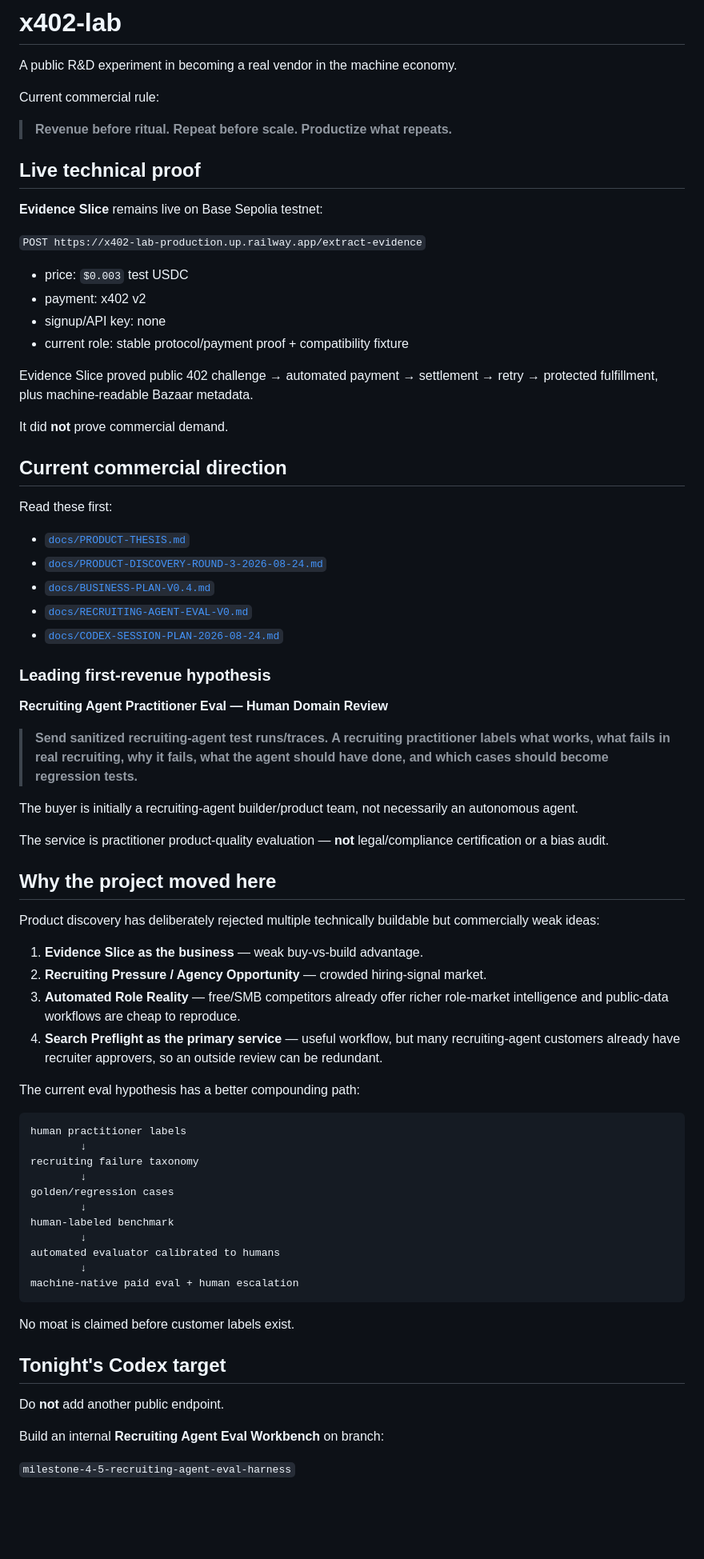
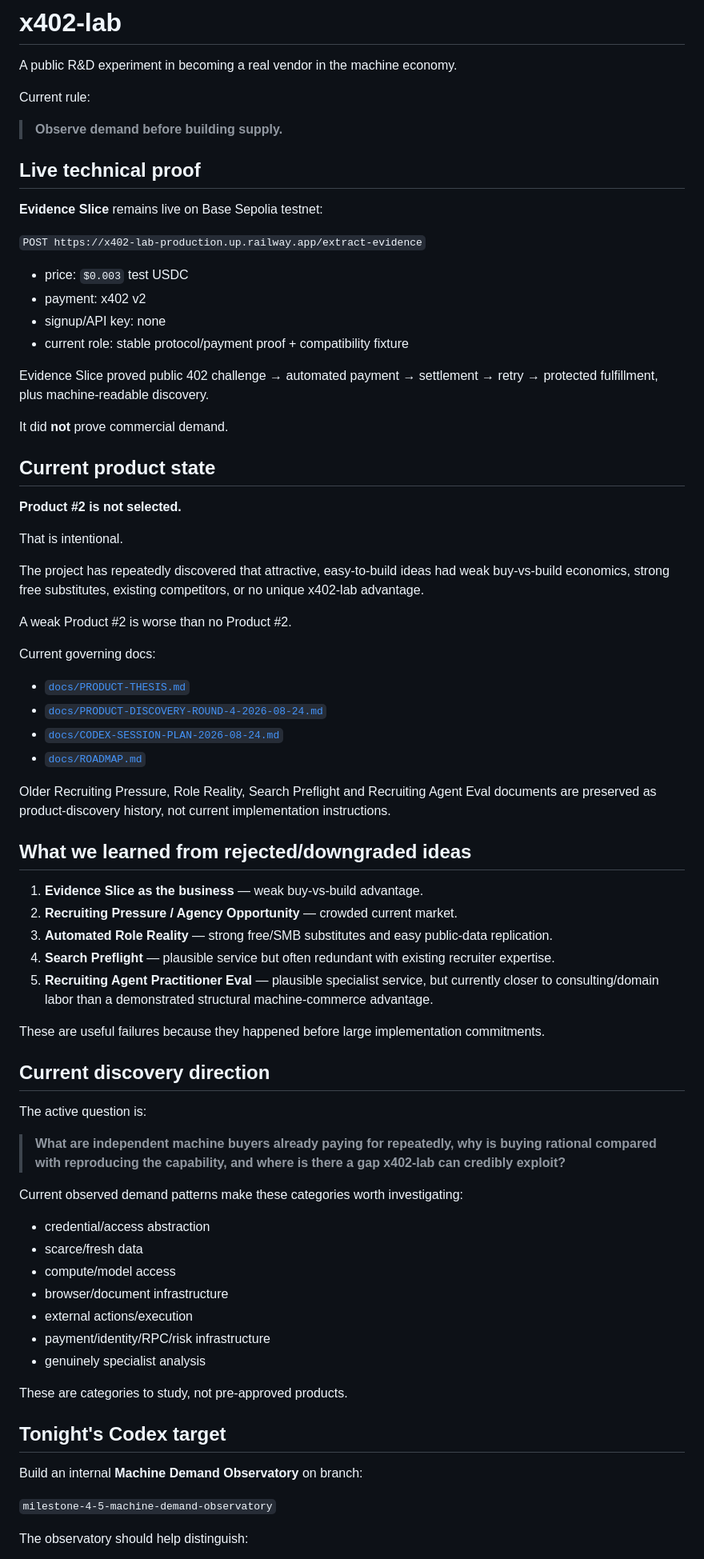
Before and after one commit to RichardRacette/x402-lab, a Markdown page: README.md, the part around one of its changes. Shown at 80% size. Rendered like a GitHub page; blank space fills up the shorter version.

````diff
--- a/README.md
+++ b/README.md
@@ -2,9 +2,9 @@
 
 A public R&D experiment in becoming a real vendor in the machine economy.
 
-Current commercial rule:
+Current rule:
 
-> **Revenue before ritual. Repeat before scale. Productize what repeats.**
+> **Observe demand before building supply.**
 
 ## Live technical proof
 
@@ -17,62 +17,62 @@ Current commercial rule:
 - signup/API key: none
 - current role: stable protocol/payment proof + compatibility fixture
 
-Evidence Slice proved public 402 challenge → automated payment → settlement → retry → protected fulfillment, plus machine-readable Bazaar metadata.
+Evidence Slice proved public 402 challenge → automated payment → settlement → retry → protected fulfillment, plus machine-readable discovery.
 
 It did **not** prove commercial demand.
 
-## Current commercial direction
+## Current product state
 
-Read these first:
+**Product #2 is not selected.**
+
+That is intentional.
+
+The project has repeatedly discovered that attractive, easy-to-build ideas had weak buy-vs-build economics, strong free substitutes, existing competitors, or no unique x402-lab advantage.
+
+A weak Product #2 is worse than no Product #2.
+
+Current governing docs:
 
 - [`docs/PRODUCT-THESIS.md`](docs/PRODUCT-THESIS.md)
-- [`docs/PRODUCT-DISCOVERY-ROUND-3-2026-08-24.md`](docs/PRODUCT-DISCOVERY-ROUND-3-2026-08-24.md)
-- [`docs/BUSINESS-PLAN-V0.4.md`](docs/BUSINESS-PLAN-V0.4.md)
-- [`docs/RECRUITING-AGENT-EVAL-V0.md`](docs/RECRUITING-AGENT-EVAL-V0.md)
+- [`docs/PRODUCT-DISCOVERY-ROUND-4-2026-08-24.md`](docs/PRODUCT-DISCOVERY-ROUND-4-2026-08-24.md)
 - [`docs/CODEX-SESSION-PLAN-2026-08-24.md`](docs/CODEX-SESSION-PLAN-2026-08-24.md)
+- [`docs/ROADMAP.md`](docs/ROADMAP.md)
 
-### Leading first-revenue hypothesis
+Older Recruiting Pressure, Role Reality, Search Preflight and Recruiting Agent Eval documents are preserved as product-discovery history, not current implementation instructions.
 
-**Recruiting Agent Practitioner Eval — Human Domain Review**
-
-> **Send sanitized recruiting-agent test runs/traces. A recruiting practitioner labels what works, what fails in real recruiting, why it fails, what the agent should have done, and which cases should become regression tests.**
-
-The buyer is initially a recruiting-agent builder/product team, not necessarily an autonomous agent.
-
-The service is practitioner product-quality evaluation — **not** legal/compliance certification or a bias audit.
-
-## Why the project moved here
-
-Product discovery has deliberately rejected multiple technically buildable but commercially weak ideas:
+## What we learned from rejected/downgraded ideas
 
 1. **Evidence Slice as the business** — weak buy-vs-build advantage.
-2. **Recruiting Pressure / Agency Opportunity** — crowded hiring-signal market.
-3. **Automated Role Reality** — free/SMB competitors already offer richer role-market intelligence and public-data workflows are cheap to reproduce.
-4. **Search Preflight as the primary service** — useful workflow, but many recruiting-agent customers already have recruiter approvers, so an outside review can be redundant.
+2. **Recruiting Pressure / Agency Opportunity** — crowded current market.
+3. **Automated Role Reality** — strong free/SMB substitutes and easy public-data replication.
+4. **Search Preflight** — plausible service but often redundant with existing recruiter expertise.
+5. **Recruiting Agent Practitioner Eval** — plausible specialist service, but currently closer to consulting/domain labor than a demonstrated structural machine-commerce advantage.
 
-The current eval hypothesis has a better compounding path:
+These are useful failures because they happened before large implementation commitments.
 
-```text
-human practitioner labels
-        ↓
-recruiting failure taxonomy
-        ↓
-golden/regression cases
-        ↓
-human-labeled benchmark
-        ↓
-automated evaluator calibrated to humans
-        ↓
-machine-native paid eval + human escalation
-```
+## Current discovery direction
 
-No moat is claimed before customer labels exist.
+The active question is:
+
+> **What are independent machine buyers already paying for repeatedly, why is buying rational compared with reproducing the capability, and where is there a gap x402-lab can credibly exploit?**
+
+Current observed demand patterns make these categories worth investigating:
+
+- credential/access abstraction
+- scarce/fresh data
+- compute/model access
+- browser/document infrastructure
+- external actions/execution
+- payment/identity/RPC/risk infrastructure
+- genuinely specialist analysis
+
+These are categories to study, not pre-approved products.
 
 ## Tonight's Codex target
 
-Do **not** add another public endpoint.
+Build an internal **Machine Demand Observatory** on branch:
 
-Build an internal **Recruiting Agent Eval Workbench** on branch:
+`milestone-4-5-machine-demand-observatory`
 
-`milestone-4-5-recruiting-agent-eval-harness`
+The observatory should help distinguish:
 
````
Also changed, not shown: other parts of README.md (+49 -66 lines).
